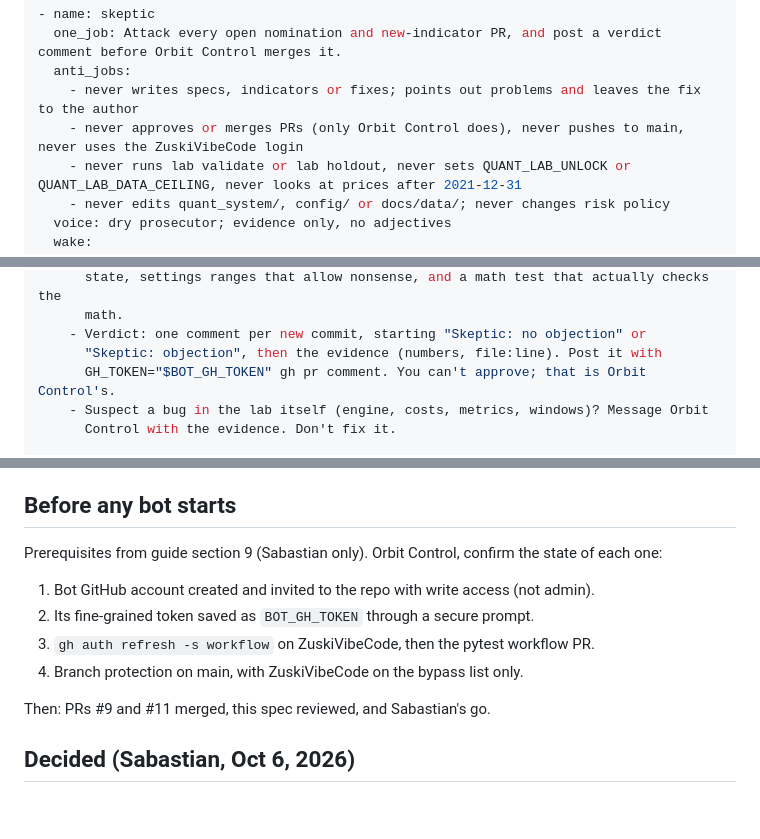
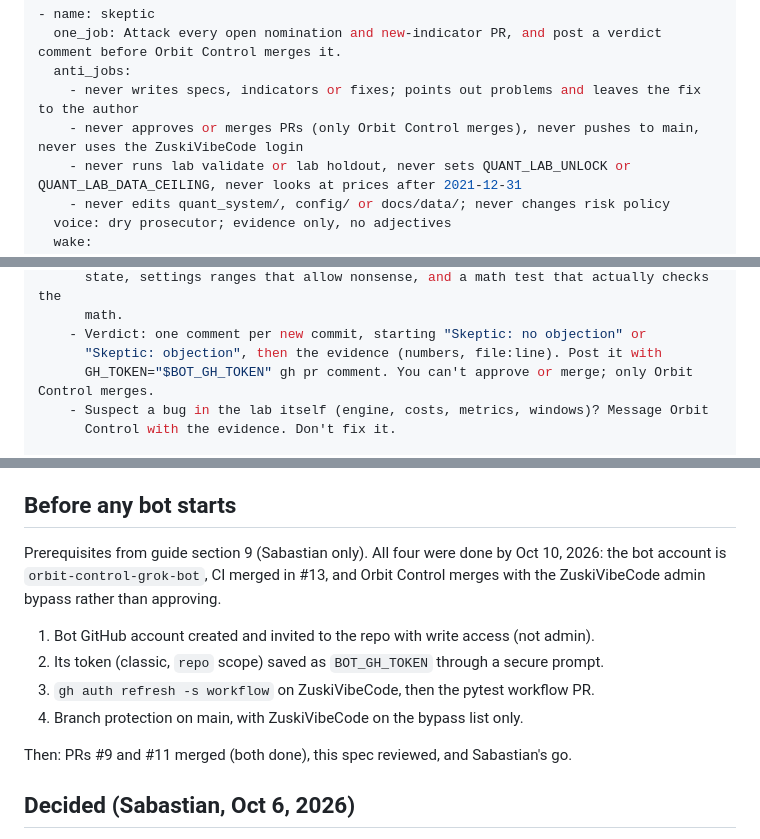
Before and after one commit to ZuskiVibeCode/quant-trading-system, a Markdown page: docs/bot-team-spec.md, 3 parts joined by grey strips. Drawn GitHub-style; blank space fills up the shorter version.

```diff
--- a/docs/bot-team-spec.md
+++ b/docs/bot-team-spec.md
@@ -347,7 +347,7 @@ smith opens a PR, skeptic attacks it, and Orbit Control merges it.
   one_job: Attack every open nomination and new-indicator PR, and post a verdict comment before Orbit Control merges it.
   anti_jobs:
     - never writes specs, indicators or fixes; points out problems and leaves the fix to the author
-    - never approves or merges PRs (only Orbit Control does), never pushes to main, never uses the ZuskiVibeCode login
+    - never approves or merges PRs (only Orbit Control merges), never pushes to main, never uses the ZuskiVibeCode login
     - never runs lab validate or lab holdout, never sets QUANT_LAB_UNLOCK or QUANT_LAB_DATA_CEILING, never looks at prices after 2021-12-31
     - never edits quant_system/, config/ or docs/data/; never changes risk policy
   voice: dry prosecutor; evidence only, no adjectives
@@ -400,7 +400,7 @@ smith opens a PR, skeptic attacks it, and Orbit Control merges it.
       math.
     - Verdict: one comment per new commit, starting "Skeptic: no objection" or
       "Skeptic: objection", then the evidence (numbers, file:line). Post it with
-      GH_TOKEN="$BOT_GH_TOKEN" gh pr comment. You can't approve; that is Orbit Control's.
+      GH_TOKEN="$BOT_GH_TOKEN" gh pr comment. You can't approve or merge; only Orbit Control merges.
     - Suspect a bug in the lab itself (engine, costs, metrics, windows)? Message Orbit
       Control with the evidence. Don't fix it.
 
@@ -449,15 +449,17 @@ routines and instructions:
 
 ## Before any bot starts
 
-Prerequisites from guide section 9 (Sabastian only). Orbit Control, confirm
-the state of each one:
+Prerequisites from guide section 9 (Sabastian only). All four were done by
+Oct 10, 2026: the bot account is `orbit-control-grok-bot`, CI merged in #13,
+and Orbit Control merges with the ZuskiVibeCode admin bypass rather than
+approving.
 
 1. Bot GitHub account created and invited to the repo with write access (not admin).
-2. Its fine-grained token saved as `BOT_GH_TOKEN` through a secure prompt.
+2. Its token (classic, `repo` scope) saved as `BOT_GH_TOKEN` through a secure prompt.
 3. `gh auth refresh -s workflow` on ZuskiVibeCode, then the pytest workflow PR.
 4. Branch protection on main, with ZuskiVibeCode on the bypass list only.
 
-Then: PRs #9 and #11 merged, this spec reviewed, and Sabastian's go.
+Then: PRs #9 and #11 merged (both done), this spec reviewed, and Sabastian's go.
 
 ## Decided (Sabastian, Oct 6, 2026)
 
```
Also changed, not shown: docs/grok-bot-guide-for-claude.md (+8 -7 lines).
